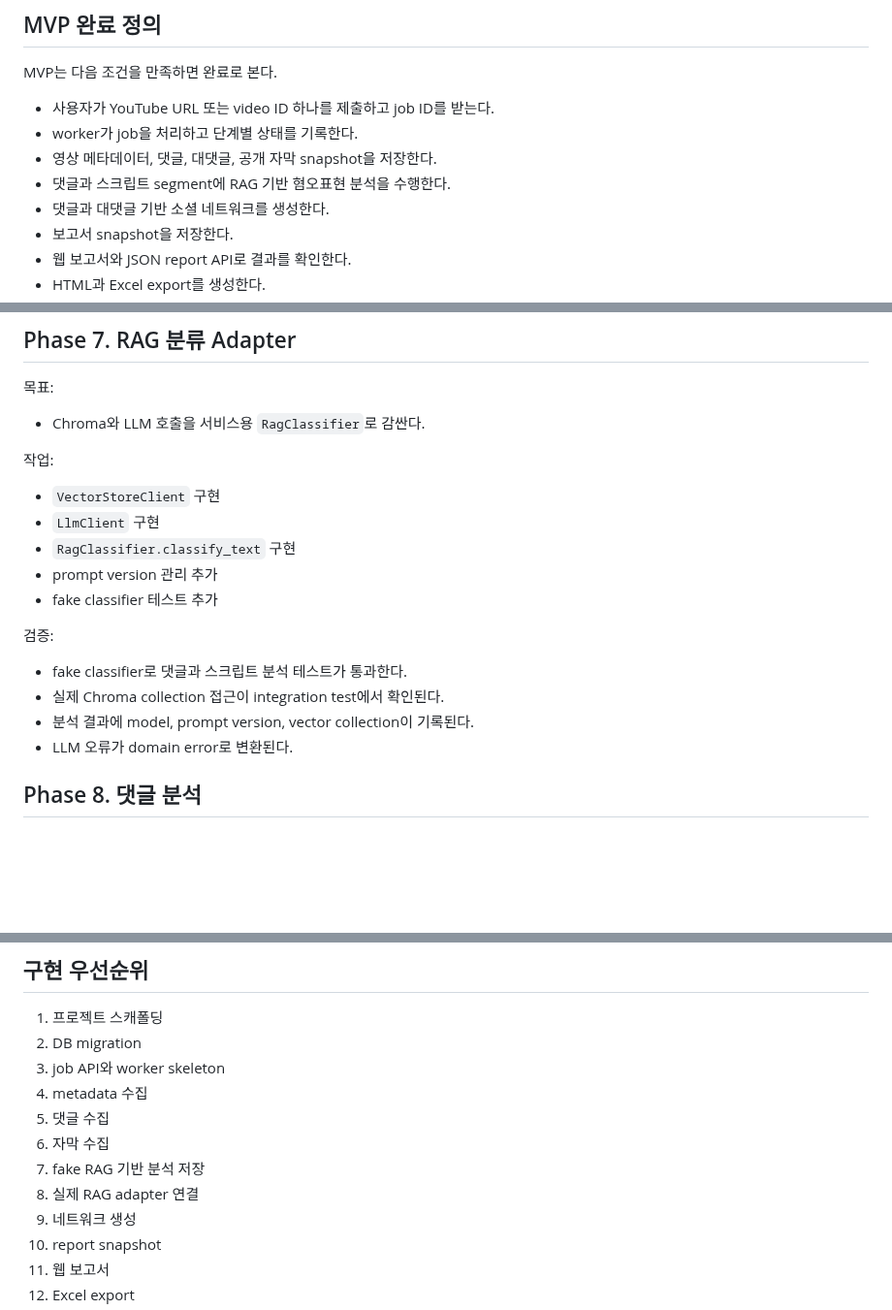
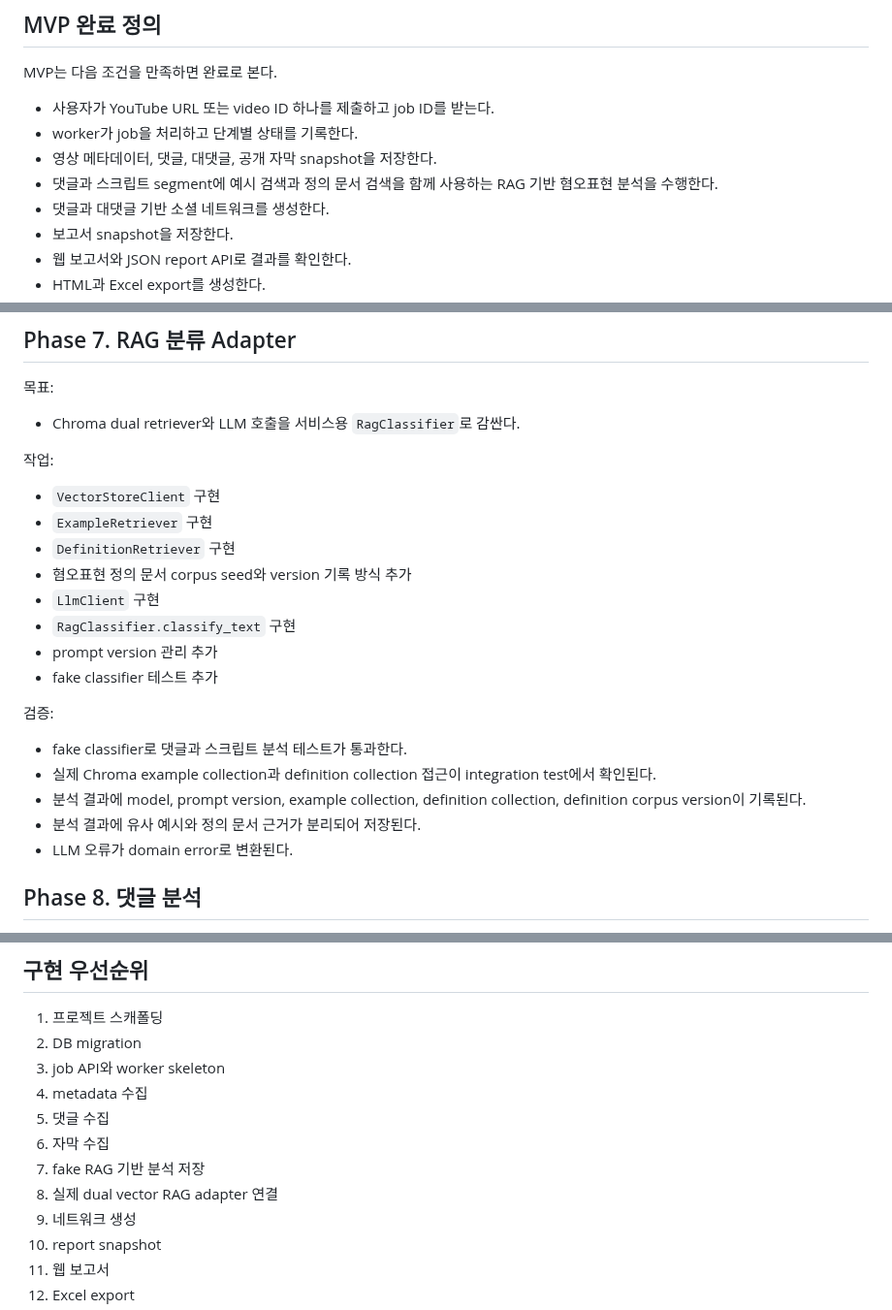
Before and after one commit to JaehnK/Hate-Speech-RAG-Service, a Markdown page: docs/08_mvp_plan.md, 3 parts joined by grey strips. Shown at 97% size. Rendered like a GitHub page; blank space fills up the shorter version.

Commit message:
docs: update mvp plan for dual vector rag

```diff
--- a/docs/08_mvp_plan.md
+++ b/docs/08_mvp_plan.md
@@ -18,7 +18,7 @@ MVP는 다음 조건을 만족하면 완료로 본다.
 - 사용자가 YouTube URL 또는 video ID 하나를 제출하고 job ID를 받는다.
 - worker가 job을 처리하고 단계별 상태를 기록한다.
 - 영상 메타데이터, 댓글, 대댓글, 공개 자막 snapshot을 저장한다.
-- 댓글과 스크립트 segment에 RAG 기반 혐오표현 분석을 수행한다.
+- 댓글과 스크립트 segment에 예시 검색과 정의 문서 검색을 함께 사용하는 RAG 기반 혐오표현 분석을 수행한다.
 - 댓글과 대댓글 기반 소셜 네트워크를 생성한다.
 - 보고서 snapshot을 저장한다.
 - 웹 보고서와 JSON report API로 결과를 확인한다.
@@ -229,11 +229,14 @@ MVP 기본값:
 
 목표:
 
-- Chroma와 LLM 호출을 서비스용 `RagClassifier`로 감싼다.
+- Chroma dual retriever와 LLM 호출을 서비스용 `RagClassifier`로 감싼다.
 
 작업:
 
 - `VectorStoreClient` 구현
+- `ExampleRetriever` 구현
+- `DefinitionRetriever` 구현
+- 혐오표현 정의 문서 corpus seed와 version 기록 방식 추가
 - `LlmClient` 구현
 - `RagClassifier.classify_text` 구현
 - prompt version 관리 추가
@@ -242,8 +245,9 @@ MVP 기본값:
 검증:
 
 - fake classifier로 댓글과 스크립트 분석 테스트가 통과한다.
-- 실제 Chroma collection 접근이 integration test에서 확인된다.
-- 분석 결과에 model, prompt version, vector collection이 기록된다.
+- 실제 Chroma example collection과 definition collection 접근이 integration test에서 확인된다.
+- 분석 결과에 model, prompt version, example collection, definition collection, definition corpus version이 기록된다.
+- 분석 결과에 유사 예시와 정의 문서 근거가 분리되어 저장된다.
 - LLM 오류가 domain error로 변환된다.
 
 ## Phase 8. 댓글 분석
@@ -406,7 +410,7 @@ MVP 기본값:
 5. 댓글 수집
 6. 자막 수집
 7. fake RAG 기반 분석 저장
-8. 실제 RAG adapter 연결
+8. 실제 dual vector RAG adapter 연결
 9. 네트워크 생성
 10. report snapshot
 11. 웹 보고서
```
Also changed, not shown: other parts of docs/08_mvp_plan.md (+4 -2 lines).
